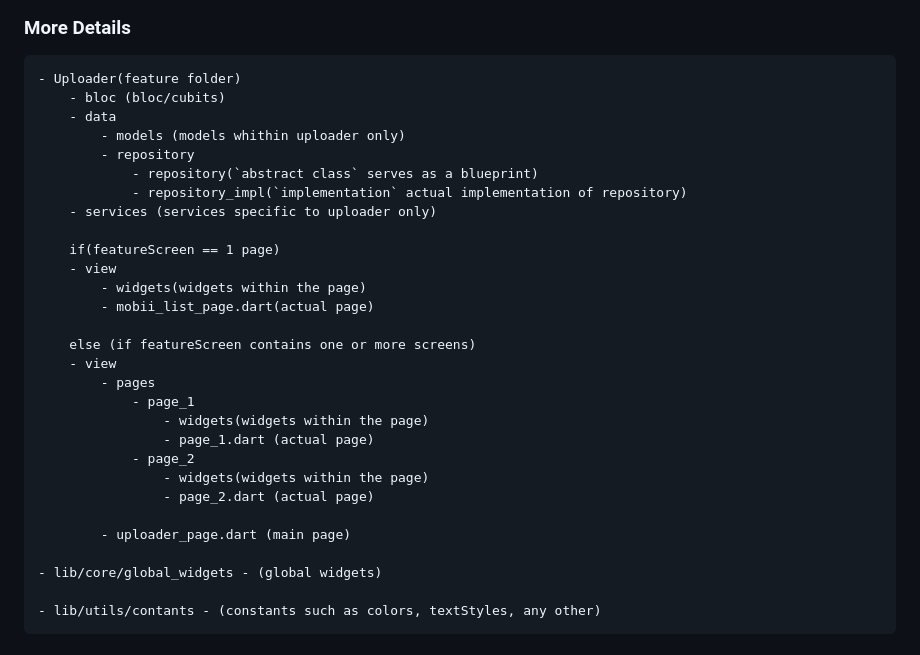
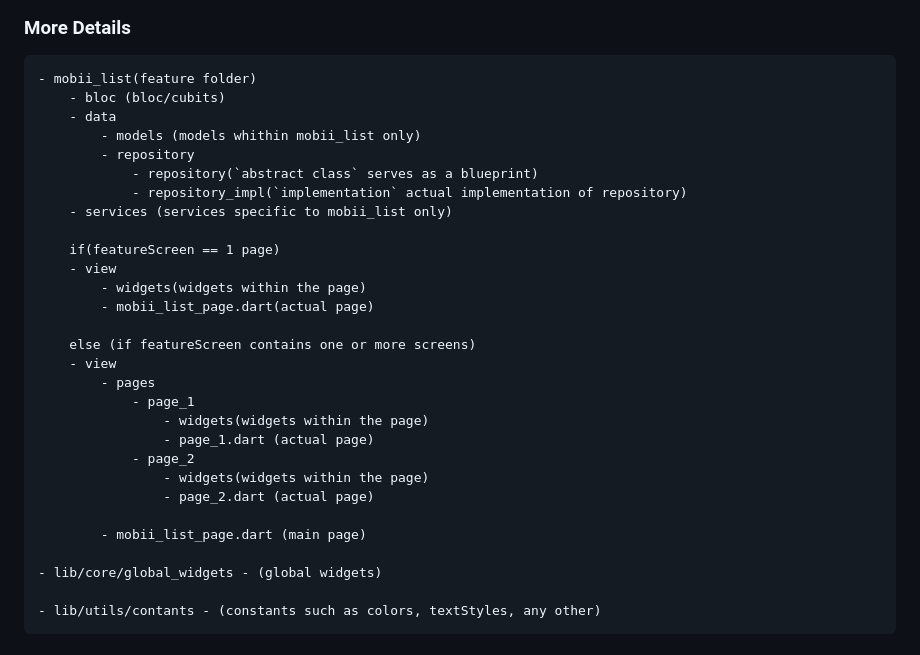
Before and after one commit to ianvillamia/mobii_test, a Markdown page: README.md, the part around the change. Drawn GitHub-style.

```diff
--- a/README.md
+++ b/README.md
@@ -27,14 +27,14 @@ Lets get this straight haha its very messy if everyone just does whatever they w
  <img src="folder-structure.png" width="350" title="Folder Structure">
 
 ### More Details
-    - Uploader(feature folder)
+    - mobii_list(feature folder)
         - bloc (bloc/cubits)
         - data
-            - models (models whithin uploader only)
+            - models (models whithin mobii_list only)
             - repository
                 - repository(`abstract class` serves as a blueprint)
                 - repository_impl(`implementation` actual implementation of repository)
-        - services (services specific to uploader only)
+        - services (services specific to mobii_list only)
 
         if(featureScreen == 1 page)
         - view
@@ -51,7 +51,7 @@ Lets get this straight haha its very messy if everyone just does whatever they w
                     - widgets(widgets within the page)
                     - page_2.dart (actual page)
 
-            - uploader_page.dart (main page)
+            - mobii_list_page.dart (main page)
 
     - lib/core/global_widgets - (global widgets)
 
```
